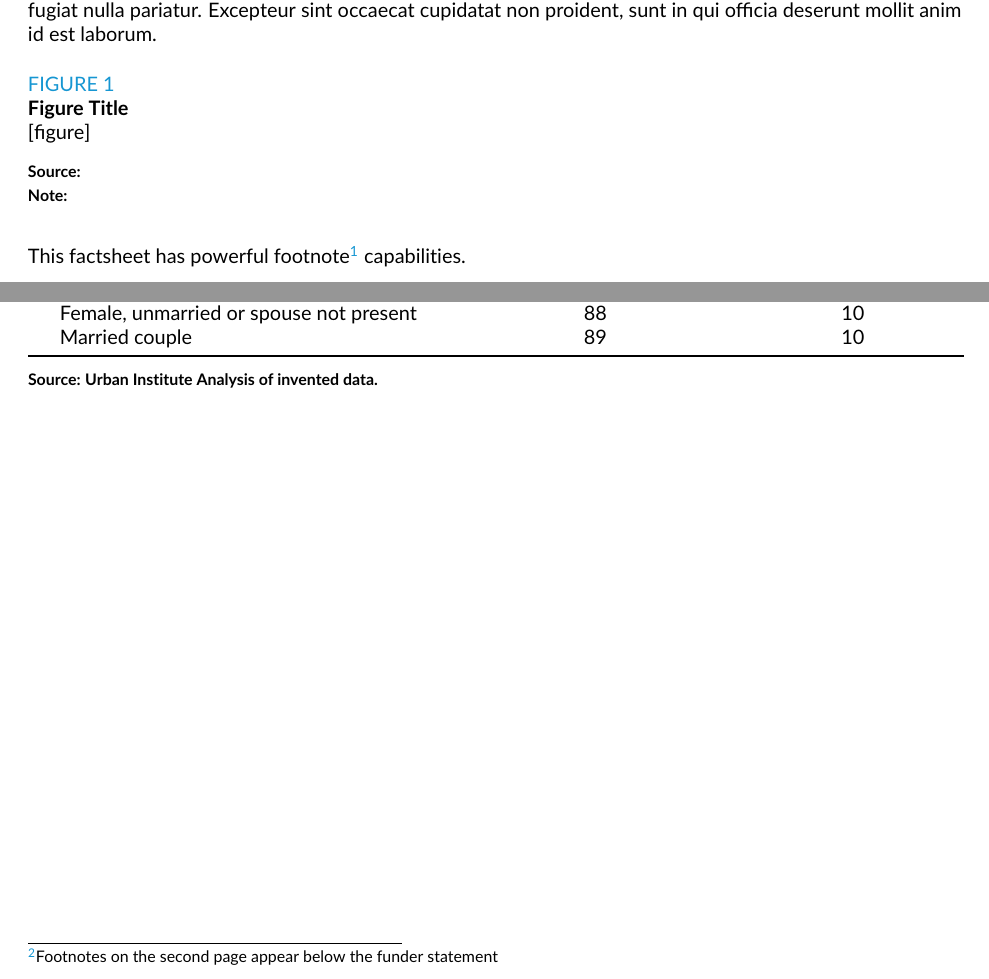
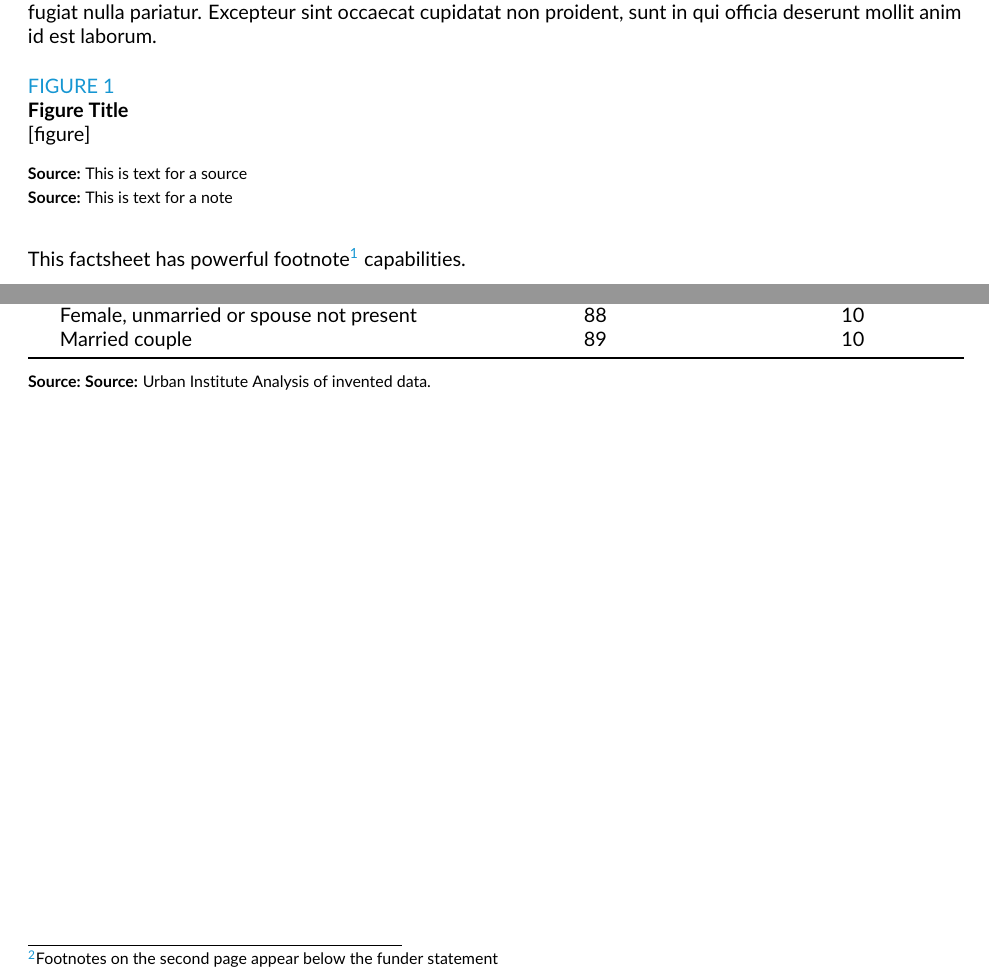
Before and after one commit to UrbanInstitute/rmarkdown-factsheets, an R Markdown document (simple-factsheet.Rmd): two parts of pages 1 and 2 of 2, joined at a grey line, cut so that both start at the same text. The pictures show the output file simple-factsheet.pdf that the author committed with the source.

Commit message:
Move source: into urbnsource and note: into urbnnote

```diff
--- a/simple-factsheet.Rmd
+++ b/simple-factsheet.Rmd
@@ -46,8 +48,8 @@ Lorem ipsum dolor sit amet, consectetur adipiscing elit, sed do eiusmod tempor i
 
 [figure]
 
-\urbnsource{Source: }
-\urbnsource{Note: }
+\urbnsource{This is text for a source}
+\urbnsource{This is text for a note}
 
 This factsheet has powerful footnote\footnote{Don't worry about numbering!} capabilities.
 
```
Also changed, not shown: preamble.tex, simple-factsheet.pdf, simple-factsheet.Rmd (4 more changed lines).
